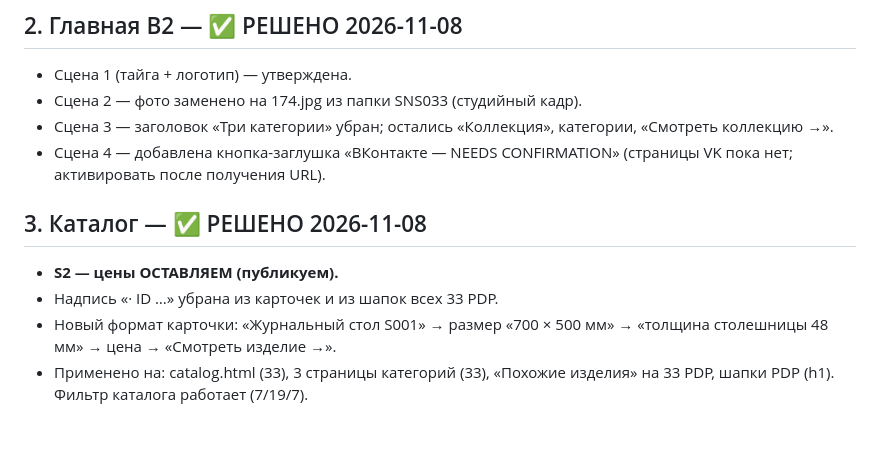
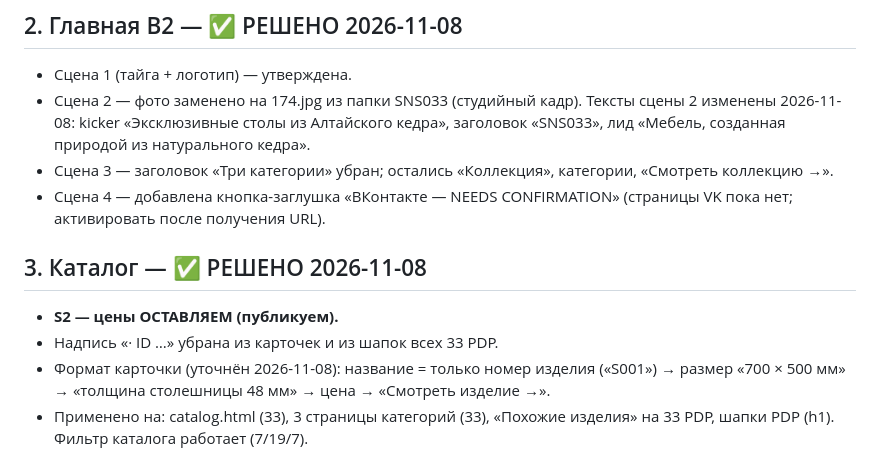
Before and after one commit to ca71029021-lgtm/ca71029021-lgtm.github.io, a Markdown page: docs/PHASE_7_FINAL_REVIEW_CHECKLIST.md, the part around the change. Rendered like a GitHub page; blank space fills up the shorter version.

Commit message:
FINAL REVIEW — уточнения п.2/п.3: тексты сцены 2 главной, в карточках только номер изделия

```diff
--- a/docs/PHASE_7_FINAL_REVIEW_CHECKLIST.md
+++ b/docs/PHASE_7_FINAL_REVIEW_CHECKLIST.md
@@ -15,7 +15,7 @@ B2 стал `index.html`; прежний вариант A сохранён ка
 ## 2. Главная B2 — ✅ РЕШЕНО 2026-11-08
 
 - Сцена 1 (тайга + логотип) — утверждена.
-- Сцена 2 — фото заменено на 174.jpg из папки SNS033 (студийный кадр).
+- Сцена 2 — фото заменено на 174.jpg из папки SNS033 (студийный кадр). Тексты сцены 2 изменены 2026-11-08: kicker «Эксклюзивные столы из Алтайского кедра», заголовок «SNS033», лид «Мебель, созданная природой из натурального кедра».
 - Сцена 3 — заголовок «Три категории» убран; остались «Коллекция», категории, «Смотреть коллекцию →».
 - Сцена 4 — добавлена кнопка-заглушка «ВКонтакте — NEEDS CONFIRMATION» (страницы VK пока нет; активировать после получения URL).
 
@@ -23,7 +23,7 @@ B2 стал `index.html`; прежний вариант A сохранён ка
 
 - **S2 — цены ОСТАВЛЯЕМ (публикуем).**
 - Надпись «· ID …» убрана из карточек и из шапок всех 33 PDP.
-- Новый формат карточки: «Журнальный стол S001» → размер «700 × 500 мм» → «толщина столешницы 48 мм» → цена → «Смотреть изделие →».
+- Формат карточки (уточнён 2026-11-08): название = только номер изделия («S001») → размер «700 × 500 мм» → «толщина столешницы 48 мм» → цена → «Смотреть изделие →».
 - Применено на: catalog.html (33), 3 страницы категорий (33), «Похожие изделия» на 33 PDP, шапки PDP (h1). Фильтр каталога работает (7/19/7).
 
 ## 4. Карточка изделия (PDP) — например, http://localhost:7100/product-SNS027.html
```
